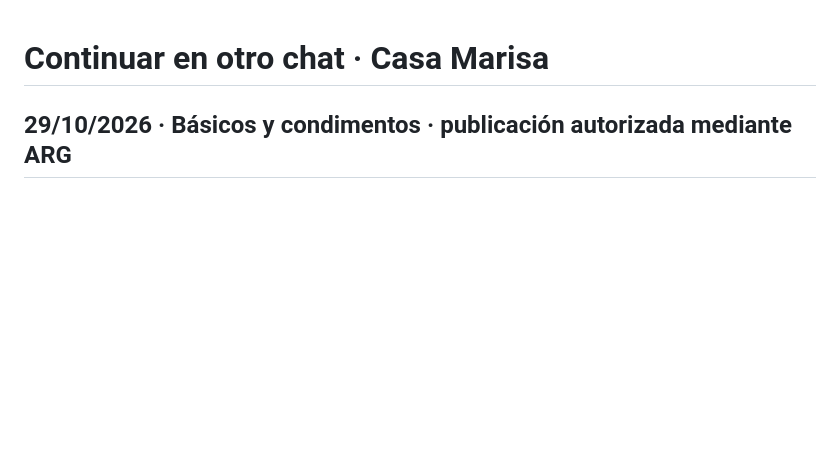
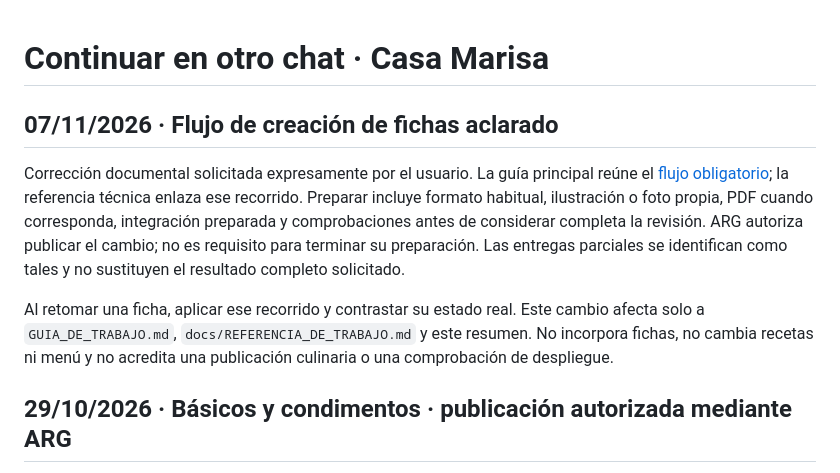
Before and after one commit to fucolin/recetario, a Markdown page: CONTINUAR_EN_OTRO_CHAT.md, the part around the change. GitHub-like rendering; blank space fills up the shorter version.

```diff
--- a/CONTINUAR_EN_OTRO_CHAT.md
+++ b/CONTINUAR_EN_OTRO_CHAT.md
@@ -1,4 +1,10 @@
 # Continuar en otro chat · Casa Marisa
+
+## 07/11/2026 · Flujo de creación de fichas aclarado
+
+Corrección documental solicitada expresamente por el usuario. La guía principal reúne el [flujo obligatorio](GUIA_DE_TRABAJO.md#flujo-obligatorio-para-crear-una-ficha); la referencia técnica enlaza ese recorrido. Preparar incluye formato habitual, ilustración o foto propia, PDF cuando corresponda, integración preparada y comprobaciones antes de considerar completa la revisión. ARG autoriza publicar el cambio; no es requisito para terminar su preparación. Las entregas parciales se identifican como tales y no sustituyen el resultado completo solicitado.
+
+Al retomar una ficha, aplicar ese recorrido y contrastar su estado real. Este cambio afecta solo a `GUIA_DE_TRABAJO.md`, `docs/REFERENCIA_DE_TRABAJO.md` y este resumen. No incorpora fichas, no cambia recetas ni menú y no acredita una publicación culinaria o una comprobación de despliegue.
 
 ## 29/10/2026 · Básicos y condimentos · publicación autorizada mediante ARG
 
```
Also changed, not shown: GUIA_DE_TRABAJO.md (+15 -0 lines), docs/REFERENCIA_DE_TRABAJO.md (+2 -0 lines).
